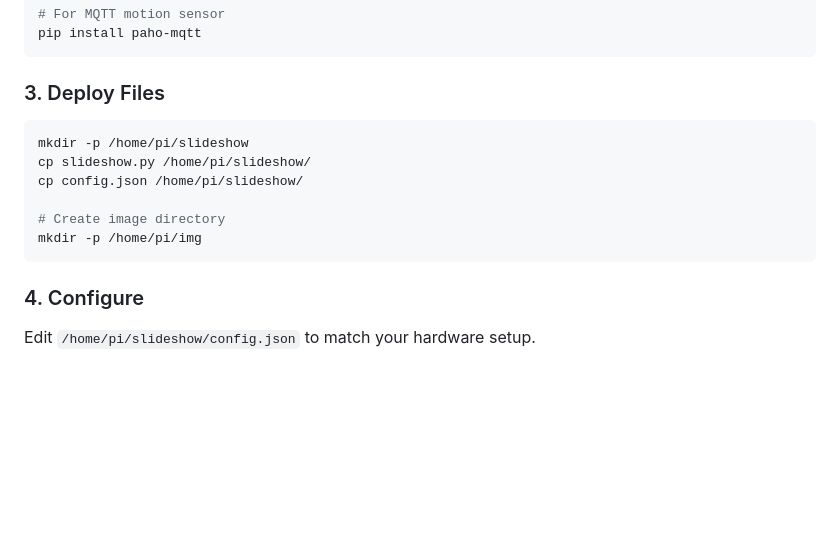
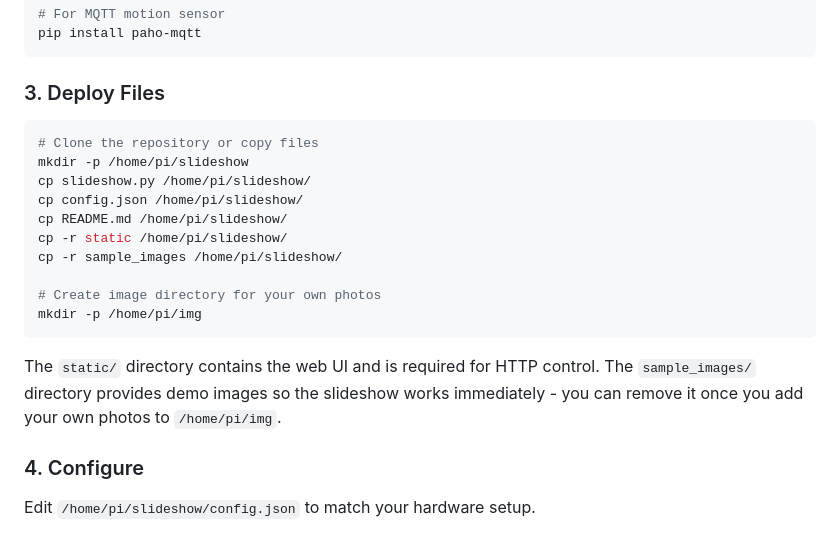
Before and after one commit to aide-examples/aide-slideshow, a Markdown page: README.md, the part around one of its changes. Rendered like a GitHub page; blank space fills up the shorter version.

````diff
--- a/README.md
+++ b/README.md
@@ -520,13 +520,19 @@ pip install paho-mqtt
 ### 3. Deploy Files
 
 ```bash
+# Clone the repository or copy files
 mkdir -p /home/pi/slideshow
 cp slideshow.py /home/pi/slideshow/
 cp config.json /home/pi/slideshow/
+cp README.md /home/pi/slideshow/
+cp -r static /home/pi/slideshow/
+cp -r sample_images /home/pi/slideshow/
 
-# Create image directory
+# Create image directory for your own photos
 mkdir -p /home/pi/img
 ```
+
+The `static/` directory contains the web UI and is required for HTTP control. The `sample_images/` directory provides demo images so the slideshow works immediately - you can remove it once you add your own photos to `/home/pi/img`.
 
 ### 4. Configure
 
````
Also changed, not shown: other parts of README.md (+14 -14 lines).
